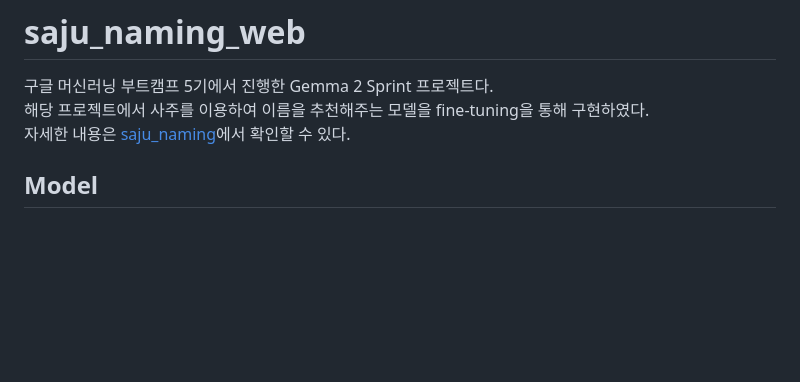
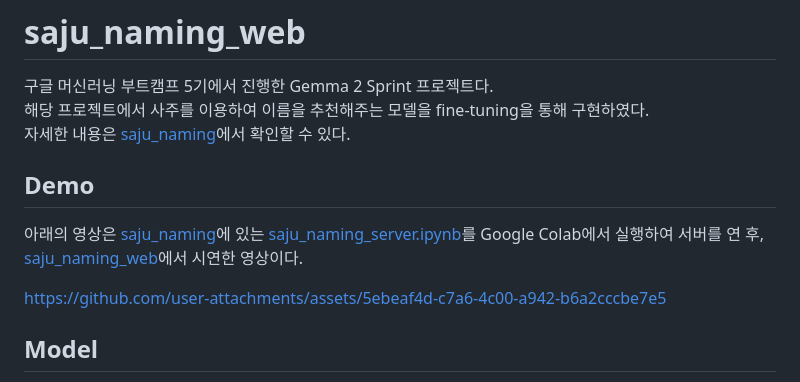
Before and after one commit to yhj0329/saju_naming, a Markdown page: README.md, the part around the change. GitHub-like rendering; blank space fills up the shorter version.

```diff
--- a/README.md
+++ b/README.md
@@ -2,6 +2,13 @@
 구글 머신러닝 부트캠프 5기에서 진행한 Gemma 2 Sprint 프로젝트다.
 해당 프로젝트에서 사주를 이용하여 이름을 추천해주는 모델을 fine-tuning을 통해 구현하였다.
 자세한 내용은 [saju_naming](https://github.com/5KLetsGo/saju_naming)에서 확인할 수 있다.
+
+## Demo
+아래의 영상은 [saju_naming](https://github.com/5KLetsGo/saju_naming)에 있는 [saju_naming_server.ipynb](https://github.com/5KLetsGo/saju_naming/blob/main/saju_naming_fine_tuning.ipynb)를 Google Colab에서 실행하여 서버를 연 후,
+[saju_naming_web](https://5kletsgo.github.io/saju_naming_web/)에서 시연한 영상이다.
+
+https://github.com/user-attachments/assets/5ebeaf4d-c7a6-4c00-a942-b6a2cccbe7e5
+
 
 ## Model
 - **fine-tuning model** : [5KLetsGo/saju-naming](https://huggingface.co/5KLetsGo/saju-naming)
```
